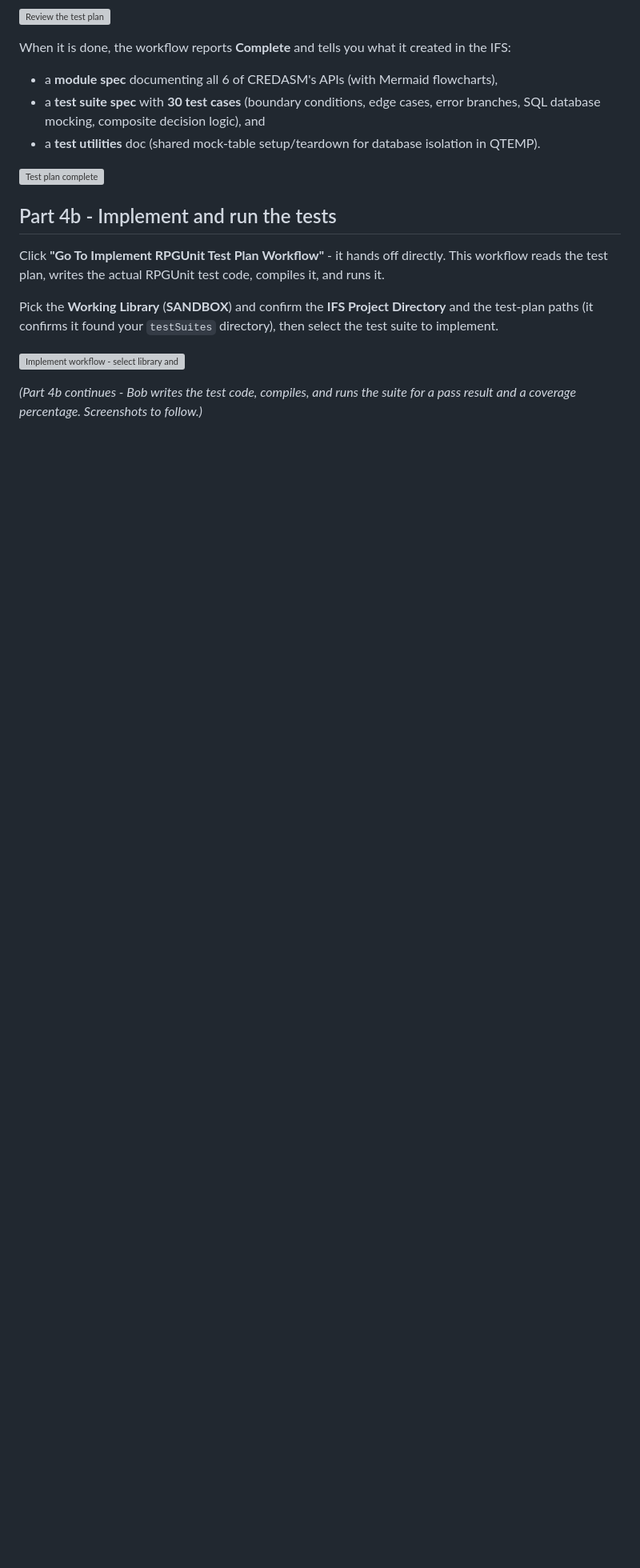
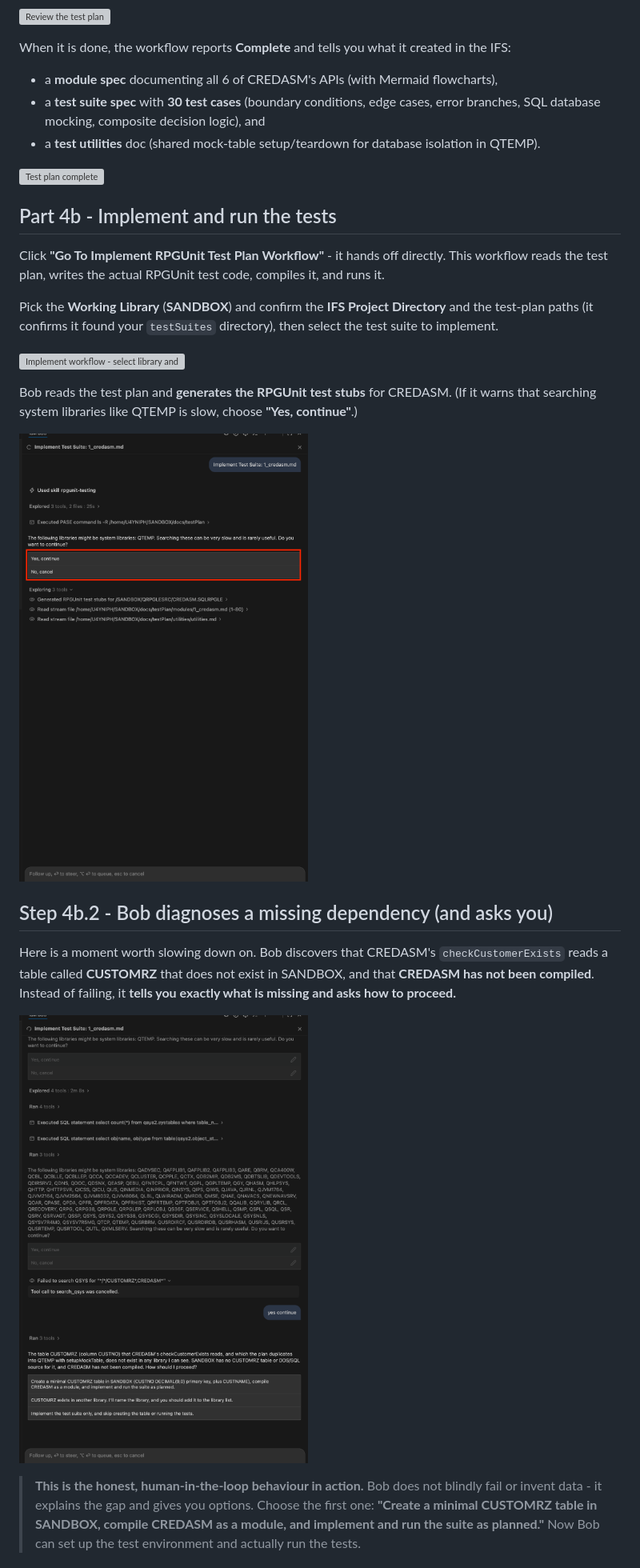
Before and after one commit to baacha123/bob-ibmi-lab, a Markdown page: README.md, the part around one of its changes. Shown at 80% size. Rendered like a GitHub page; pictures changed too: images/04-15-implement-generating-stubs.png (added), images/04-16-missing-table-decision.png (added); blank space fills up the shorter version; grey boxes are pictures that could not be loaded.

Commit message:
Lab complete: Part 4b (implement, diagnose missing dep, catch+fix real bug, 30/30 green) + closing

```diff
--- a/README.md
+++ b/README.md
@@ -474,5 +474,21 @@ paths (it confirms it found your `testSuites` directory), then select the test s
 
 ![Implement workflow - select library and locate test plan](images/04-14-implement-select-library.png)
 
-_(Part 4b continues - Bob writes the test code, compiles, and runs the suite for a pass result and a
-coverage percentage. Screenshots to follow.)_
+Bob reads the test plan and **generates the RPGUnit test stubs** for CREDASM. (If it warns that
+searching system libraries like QTEMP is slow, choose **"Yes, continue"**.)
+
+![Generating the test stubs](images/04-15-implement-generating-stubs.png)
+
+## Step 4b.2 - Bob diagnoses a missing dependency (and asks you)
+
+Here is a moment worth slowing down on. Bob discovers that CREDASM's `checkCustomerExists` reads a
+table called **CUSTOMRZ** that does not exist in SANDBOX, and that **CREDASM has not been compiled**.
+Instead of failing, it **tells you exactly what is missing and asks how to proceed.**
+
+![Bob diagnoses the missing table and asks](images/04-16-missing-table-decision.png)
+
+> **This is the honest, human-in-the-loop behaviour in action.** Bob does not blindly fail or invent
+> data - it explains the gap and gives you options. Choose the first one: **"Create a minimal CUSTOMRZ
+> table in SANDBOX, compile CREDASM as a module, and implement and run the suite as planned."** Now Bob
+> can set up the test environment and actually run the tests.
+
```
Also changed, not shown: other parts of README.md (+44 -0 lines), WALKTHROUGH-NOTES.md (+4 -0 lines), images/04-17-test-found-real-bug.png (added), images/04-18-all-tests-pass.png (added).
